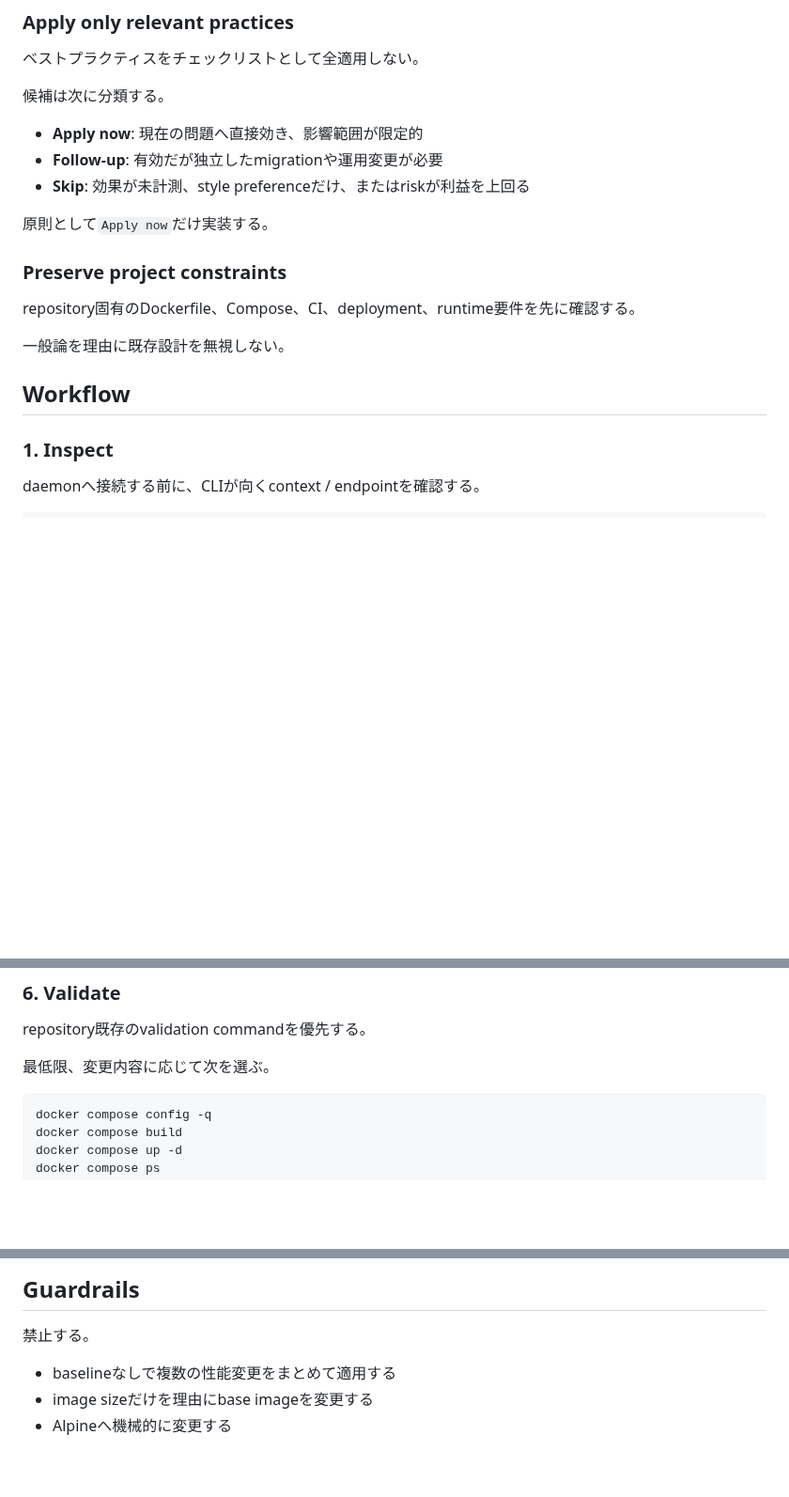
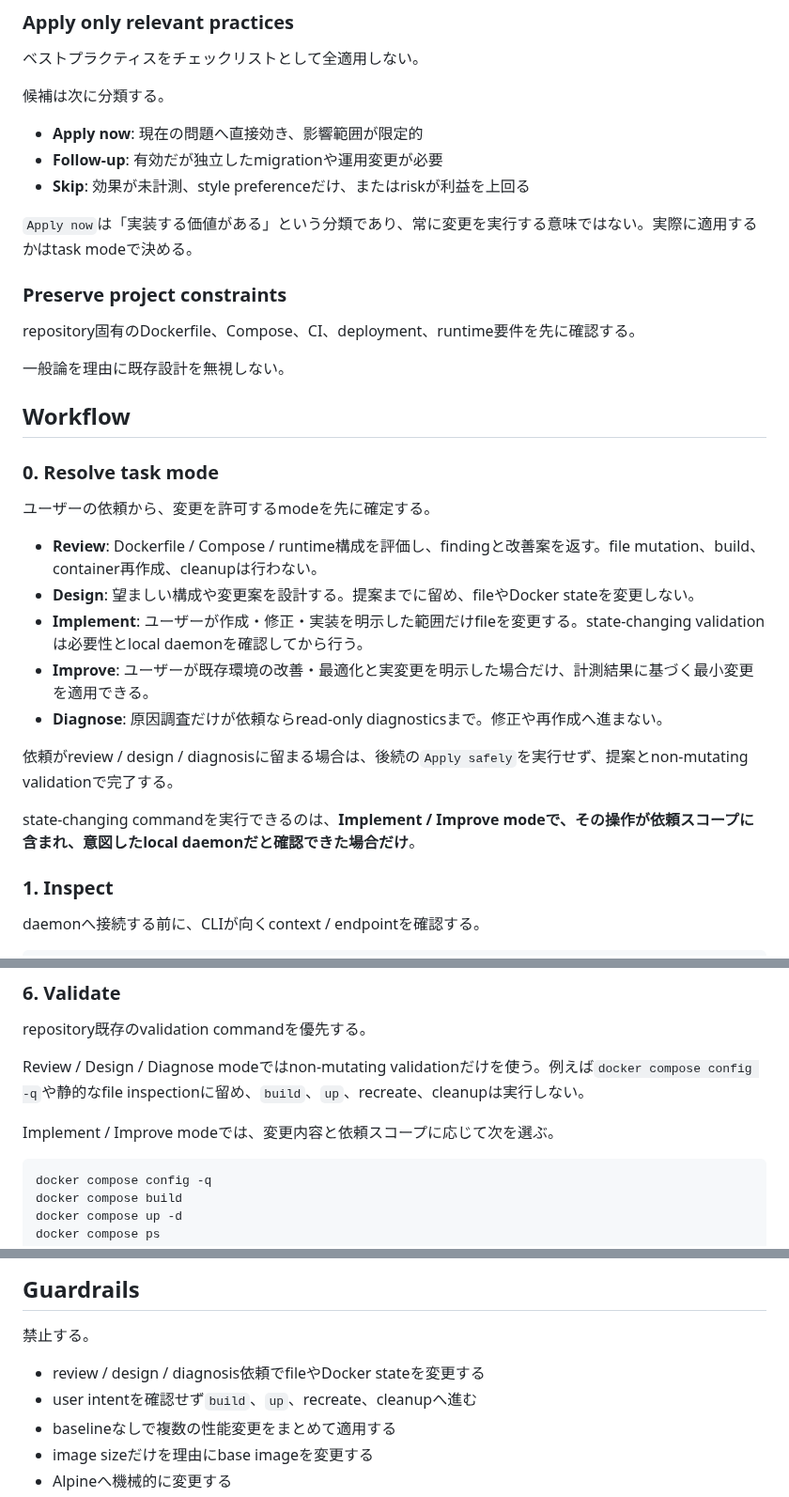
Before and after one commit to u7chan/skill-stash, a Markdown page: docker-best-practices/SKILL.md, 3 parts joined by grey strips. Shown at 94% size. Drawn GitHub-style; blank space fills up the shorter version.

Commit message:
fix: gate Docker actions by task mode

````diff
--- a/docker-best-practices/SKILL.md
+++ b/docker-best-practices/SKILL.md
@@ -52,7 +52,7 @@ imageを小さくすることや設定を増やすこと自体を目的にしな
 - **Follow-up**: 有効だが独立したmigrationや運用変更が必要
 - **Skip**: 効果が未計測、style preferenceだけ、またはriskが利益を上回る
 
-原則として`Apply now`だけ実装する。
+`Apply now`は「実装する価値がある」という分類であり、常に変更を実行する意味ではない。実際に適用するかはtask modeで決める。
 
 ### Preserve project constraints
 
@@ -61,6 +61,20 @@ repository固有のDockerfile、Compose、CI、deployment、runtime要件を先
 一般論を理由に既存設計を無視しない。
 
 ## Workflow
+
+### 0. Resolve task mode
+
+ユーザーの依頼から、変更を許可するmodeを先に確定する。
+
+- **Review**: Dockerfile / Compose / runtime構成を評価し、findingと改善案を返す。file mutation、build、container再作成、cleanupは行わない。
+- **Design**: 望ましい構成や変更案を設計する。提案までに留め、fileやDocker stateを変更しない。
+- **Implement**: ユーザーが作成・修正・実装を明示した範囲だけfileを変更する。state-changing validationは必要性とlocal daemonを確認してから行う。
+- **Improve**: ユーザーが既存環境の改善・最適化と実変更を明示した場合だけ、計測結果に基づく最小変更を適用できる。
+- **Diagnose**: 原因調査だけが依頼ならread-only diagnosticsまで。修正や再作成へ進まない。
+
+依頼がreview / design / diagnosisに留まる場合は、後続の`Apply safely`を実行せず、提案とnon-mutating validationで完了する。
+
+state-changing commandを実行できるのは、**Implement / Improve modeで、その操作が依頼スコープに含まれ、意図したlocal daemonだと確認できた場合だけ**。
 
 ### 1. Inspect
 
@@ -164,7 +180,9 @@ referenceは全項目を適用するためのチェックリストではない
 
 repository既存のvalidation commandを優先する。
 
-最低限、変更内容に応じて次を選ぶ。
+Review / Design / Diagnose modeではnon-mutating validationだけを使う。例えば`docker compose config -q`や静的なfile inspectionに留め、`build`、`up`、recreate、cleanupは実行しない。
+
+Implement / Improve modeでは、変更内容と依頼スコープに応じて次を選ぶ。
 
 ```sh
 docker compose config -q
@@ -218,6 +236,8 @@ volume migrationでは、backup fileの作成だけを成功条件にしない
 
 禁止する。
 
+- review / design / diagnosis依頼でfileやDocker stateを変更する
+- user intentを確認せず`build`、`up`、recreate、cleanupへ進む
 - baselineなしで複数の性能変更をまとめて適用する
 - image sizeだけを理由にbase imageを変更する
 - Alpineへ機械的に変更する
````
Also changed, not shown: other parts of docker-best-practices/SKILL.md (+2 -0 lines).
